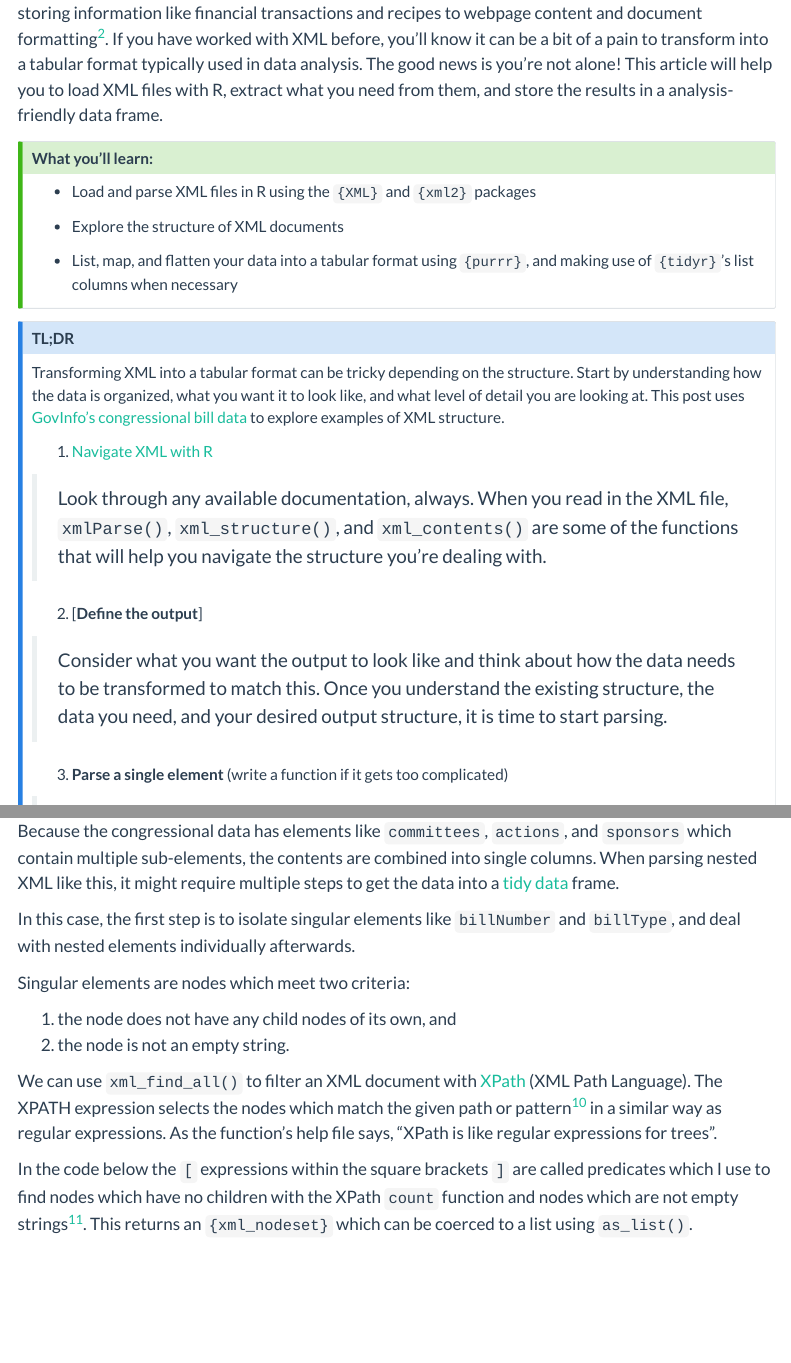
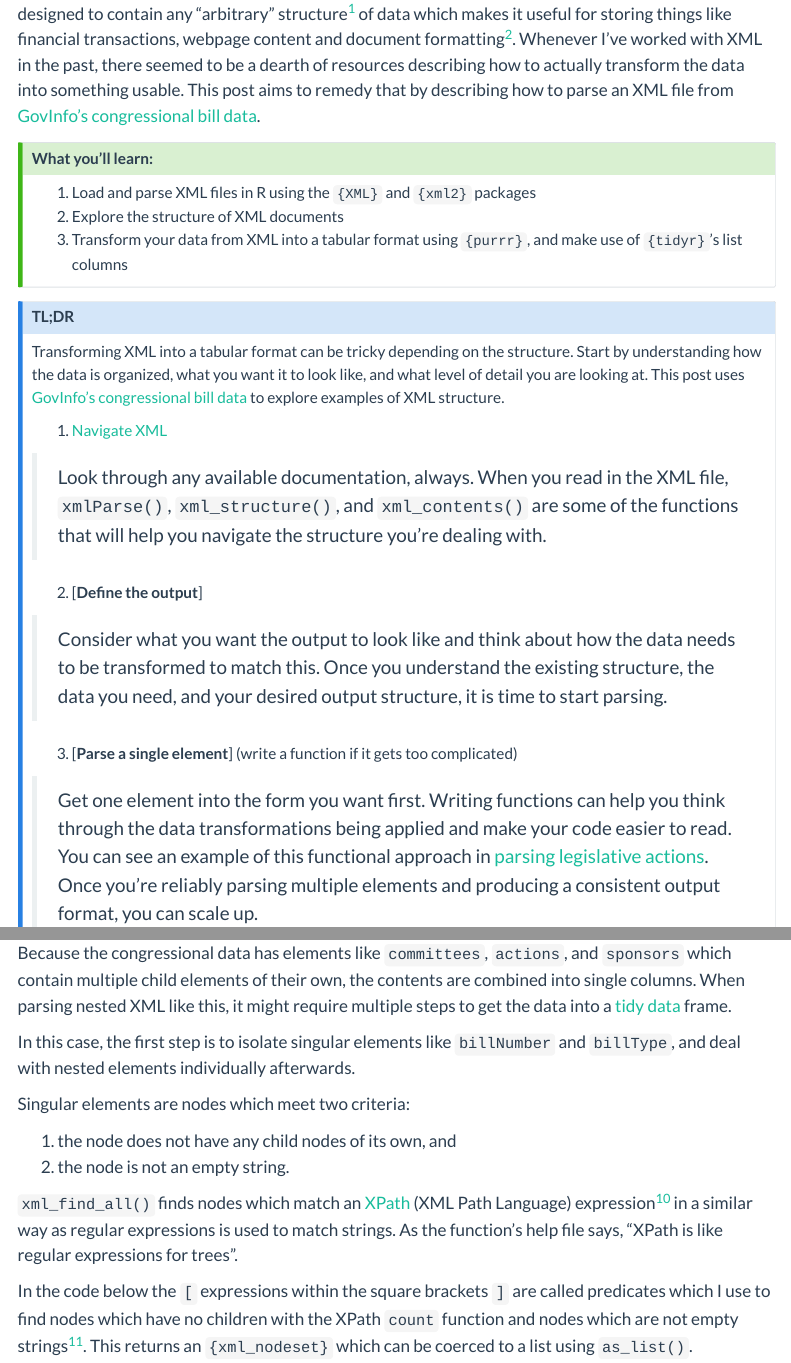
Before and after one commit to MokeEire/QuartoWebsite, a Quarto document (posts/parse-xml/index.qmd): the page in a window 1100 px wide, from 280 px down before the commit and from 250 px down after it, and a second part further down, joined at a grey line. Rendered offline with R 4.5, knitr and Pandoc in place of Quarto, with nearby package versions; code that draws random numbers runs with fixed seeds of ours; some code elsewhere in the file could not run offline; menus at the side of the page are left out.

Commit message:
Clean up writing, remove we can uses

````diff
--- a/posts/parse-xml/index.qmd
+++ b/posts/parse-xml/index.qmd
@@ -30,7 +30,7 @@ bill_xml_file = read_xml(bill_xml_url)
 
 ```
 
-Unlike Excel spreadsheets, CSV files, and other tabular formats, (e)Xtensible Markup Language (XML) is a storage format designed to contain any "arbitrary" structure[^1] of data. XML's flexibility is useful for storing information like financial transactions and recipes to webpage content and document formatting[^2]. If you have worked with XML before, you'll know it can be a bit of a pain to transform into a tabular format typically used in data analysis. The good news is you're not alone! This article will help you to load XML files with R, extract what you need from them, and store the results in a analysis-friendly data frame.
+XML, or (e)Xtensible Markup Language, can be a pain to get into a tabular format for analysis. It is designed to contain any "arbitrary" structure[^1] of data which makes it useful for storing things like financial transactions, webpage content and document formatting[^2]. Whenever I've worked with XML in the past, there seemed to be a dearth of resources describing how to actually transform the data into something usable. This post aims to remedy that by describing how to parse an XML file from [GovInfo's congressional bill data](https://www.govinfo.gov/bulkdata/BILLSTATUS).
 
 [^1]: [Wikipedia](https://en.wikipedia.org/wiki/XML) for the curious. Don't miss the drama about Microsoft's "vociferous protests" as one of the co-editors started working with Netscape.
 
@@ -39,11 +39,9 @@ Unlike Excel spreadsheets, CSV files, and other tabular formats, (e)Xtensible Ma
 ::: {.callout-tip appearance="simple"}
 ## What you'll learn:
 
--   Load and parse XML files in R using the `{XML}` and `{xml2}` packages
-
--   Explore the structure of XML documents
-
--   List, map, and flatten your data into a tabular format using `{purrr}`, and making use of `{tidyr}`'s list columns when necessary
+1.  Load and parse XML files in R using the `{XML}` and `{xml2}` packages
+2.  Explore the structure of XML documents
+3.  Transform your data from XML into a tabular format using `{purrr}`, and make use of `{tidyr}`'s list columns
 :::
 
 ::: {.callout-note collapse="true" appearance="simple"}
@@ -51,7 +49,7 @@ Unlike Excel spreadsheets, CSV files, and other tabular formats, (e)Xtensible Ma
 
 Transforming XML into a tabular format can be tricky depending on the structure. Start by understanding how the data is organized, what you want it to look like, and what level of detail you are looking at. This post uses [GovInfo's congressional bill data](https://www.govinfo.gov/bulkdata/BILLSTATUS) to explore examples of XML structure.
 
-1.  [Navigate XML with R]
+1.  [Navigate XML](#sec-navigate-xml)
 
 > Look through any available documentation, always. When you read in the XML file, `xmlParse()`, `xml_structure()`, and `xml_contents()` are some of the functions that will help you navigate the structure you're dealing with.
 
@@ -59,9 +57,9 @@ Transforming XML into a tabular format can be tricky depending on the structure.
 
 > Consider what you want the output to look like and think about how the data needs to be transformed to match this. Once you understand the existing structure, the data you need, and your desired output structure, it is time to start parsing.
 
-3.  **Parse a single element** (write a function if it gets too complicated)
+3.  [**Parse a single element**] (write a function if it gets too complicated)
 
-> Get one element into the form you want first. Writing functions can help you think through the data transformations being applied and make your code easier to read. You can see an example of this functional approach in @sec-nested-data . Once you're reliably parsing multiple elements and producing a consistent output format, you can scale up.
+> Get one element into the form you want first. Writing functions can help you think through the data transformations being applied and make your code easier to read. You can see an example of this functional approach in [parsing legislative actions](#sec-nested-data). Once you're reliably parsing multiple elements and producing a consistent output format, you can scale up.
 
 4.  **Apply to all elements**
 
@@ -330,7 +330,7 @@ xmlToDataFrame(getNodeSet(bill_xml_parse, "//bill")) %>%
 
 ```
 
-Because the congressional data has elements like `committees`, `actions`, and `sponsors` which contain multiple sub-elements, the contents are combined into single columns. When parsing nested XML like this, it might require multiple steps to get the data into a [tidy data](https://vita.had.co.nz/papers/tidy-data.html) frame.
+Because the congressional data has elements like `committees`, `actions`, and `sponsors` which contain multiple child elements of their own, the contents are combined into single columns. When parsing nested XML like this, it might require multiple steps to get the data into a [tidy data](https://vita.had.co.nz/papers/tidy-data.html) frame.
 
 In this case, the first step is to isolate singular elements like `billNumber` and `billType`, and deal with nested elements individually afterwards.
 
@@ -339,7 +339,7 @@ Singular elements are nodes which meet two criteria:
 1.  the node does not have any child nodes of its own, and
 2.  the node is not an empty string.
 
-We can use `xml_find_all()` to filter an XML document with [XPath](https://www.w3schools.com/xml/xml_parser.asp) (XML Path Language). The XPATH expression selects the nodes which match the given path or pattern[^10] in a similar way as regular expressions. As the function's help file says, "XPath is like regular expressions for trees".
+`xml_find_all()` finds nodes which match an [XPath](https://www.w3schools.com/xml/xml_parser.asp) (XML Path Language) expression[^10] in a similar way as regular expressions is used to match strings. As the function's help file says, "XPath is like regular expressions for trees".
 
 [^10]: [A very useful table of XPath syntax](https://www.w3schools.com/XML/xpath_syntax.asp){target="_blank"}
 
````
Also changed, not shown: posts/parse-xml/index.qmd (14 more changed lines).
